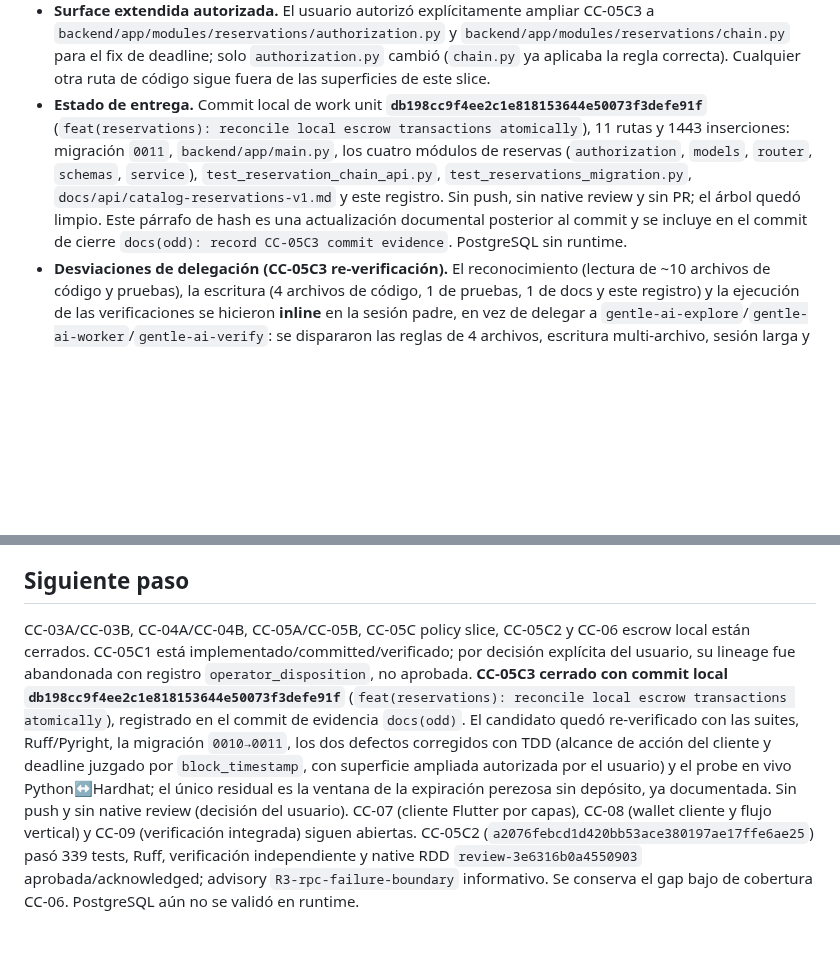
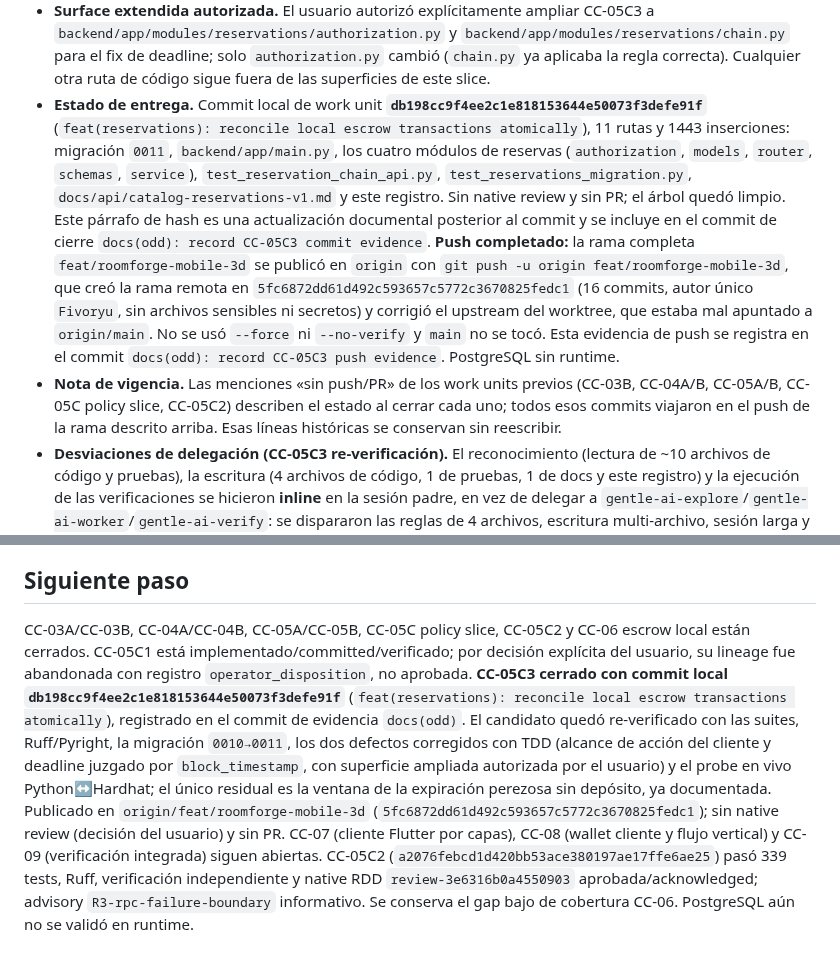
Before and after one commit to Fivoryu/sw1_pro_final_2026_2, a Markdown page: odd/tasks/cliente-catalog.md, 2 parts joined by grey strips. GitHub-like rendering; blank space fills up the shorter version.

Commit message:
docs(odd): record CC-05C3 push evidence

```diff
--- a/odd/tasks/cliente-catalog.md
+++ b/odd/tasks/cliente-catalog.md
@@ -212,7 +212,8 @@ No edits outside these surfaces in CC-03; do not change the existing staff route
 - **API.** `docs/api/catalog-reservations-v1.md` conserva **PROPUESTA** (45 marcadores) y no quedan referencias a la ruta obsoleta `/api/v1/agency/reservations/...`; rutas, acciones por ruta, transiciones y códigos de error coinciden con la implementación.
 - **Delegación.** Se lanzó un verificador `gentle-ai-verify` en background para revisar el mismo candidato; la tarea desapareció del registro de la sesión (`no task mum05dts-1-hh1w`) y no produjo informe. La verificación anterior es de primera mano, no de un segundo verificador; el incidente queda registrado y no se declara una verificación independiente que no ocurrió.
 - **Surface extendida autorizada.** El usuario autorizó explícitamente ampliar CC-05C3 a `backend/app/modules/reservations/authorization.py` y `backend/app/modules/reservations/chain.py` para el fix de deadline; solo `authorization.py` cambió (`chain.py` ya aplicaba la regla correcta). Cualquier otra ruta de código sigue fuera de las superficies de este slice.
-- **Estado de entrega.** Commit local de work unit **`db198cc9f4ee2c1e818153644e50073f3defe91f`** (`feat(reservations): reconcile local escrow transactions atomically`), 11 rutas y 1443 inserciones: migración `0011`, `backend/app/main.py`, los cuatro módulos de reservas (`authorization`, `models`, `router`, `schemas`, `service`), `test_reservation_chain_api.py`, `test_reservations_migration.py`, `docs/api/catalog-reservations-v1.md` y este registro. Sin push, sin native review y sin PR; el árbol quedó limpio. Este párrafo de hash es una actualización documental posterior al commit y se incluye en el commit de cierre `docs(odd): record CC-05C3 commit evidence`. PostgreSQL sin runtime.
+- **Estado de entrega.** Commit local de work unit **`db198cc9f4ee2c1e818153644e50073f3defe91f`** (`feat(reservations): reconcile local escrow transactions atomically`), 11 rutas y 1443 inserciones: migración `0011`, `backend/app/main.py`, los cuatro módulos de reservas (`authorization`, `models`, `router`, `schemas`, `service`), `test_reservation_chain_api.py`, `test_reservations_migration.py`, `docs/api/catalog-reservations-v1.md` y este registro. Sin native review y sin PR; el árbol quedó limpio. Este párrafo de hash es una actualización documental posterior al commit y se incluye en el commit de cierre `docs(odd): record CC-05C3 commit evidence`. **Push completado:** la rama completa `feat/roomforge-mobile-3d` se publicó en `origin` con `git push -u origin feat/roomforge-mobile-3d`, que creó la rama remota en `5fc6872dd61d492c593657c5772c3670825fedc1` (16 commits, autor único `Fivoryu`, sin archivos sensibles ni secretos) y corrigió el upstream del worktree, que estaba mal apuntado a `origin/main`. No se usó `--force` ni `--no-verify` y `main` no se tocó. Esta evidencia de push se registra en el commit `docs(odd): record CC-05C3 push evidence`. PostgreSQL sin runtime.
+- **Nota de vigencia.** Las menciones «sin push/PR» de los work units previos (CC-03B, CC-04A/B, CC-05A/B, CC-05C policy slice, CC-05C2) describen el estado al cerrar cada uno; todos esos commits viajaron en el push de la rama descrito arriba. Esas líneas históricas se conservan sin reescribir.
 - **Desviaciones de delegación (CC-05C3 re-verificación).** El reconocimiento (lectura de ~10 archivos de código y pruebas), la escritura (4 archivos de código, 1 de pruebas, 1 de docs y este registro) y la ejecución de las verificaciones se hicieron **inline** en la sesión padre, en vez de delegar a `gentle-ai-explore`/`gentle-ai-worker`/`gentle-ai-verify`: se dispararon las reglas de 4 archivos, escritura multi-archivo, sesión larga y verificación. El único delegado (`gentle-ai-verify` en background) desapareció del registro de la sesión sin entregar informe. Queda registrado como defecto de routing y no como verificación de segunda fuente.
 - **Cierre de work unit pendiente por instrucción del usuario.** ODD exige que cada tarea cierre con al menos un commit de work unit en la rama de feature, con pruebas y docs junto al comportamiento. El usuario prohibió explícitamente commit, push y native review en esta sesión, así que el candidato CC-05C3 queda re-verificado pero **sin commit**: esa es la única razón por la que el cierre de la tarea está incompleto. El commit (y después la decisión de review) es el siguiente paso, sujeto a nueva autorización.
 
@@ -241,4 +242,4 @@ No edits outside these surfaces in CC-03; do not change the existing staff route
 
 ## Siguiente paso
 
-CC-03A/CC-03B, CC-04A/CC-04B, CC-05A/CC-05B, CC-05C policy slice, CC-05C2 y CC-06 escrow local están cerrados. CC-05C1 está implementado/committed/verificado; por decisión explícita del usuario, su lineage fue abandonada con registro `operator_disposition`, no aprobada. **CC-05C3 cerrado con commit local `db198cc9f4ee2c1e818153644e50073f3defe91f`** (`feat(reservations): reconcile local escrow transactions atomically`), registrado en el commit de evidencia `docs(odd)`. El candidato quedó re-verificado con las suites, Ruff/Pyright, la migración `0010→0011`, los dos defectos corregidos con TDD (alcance de acción del cliente y deadline juzgado por `block_timestamp`, con superficie ampliada autorizada por el usuario) y el probe en vivo Python↔Hardhat; el único residual es la ventana de la expiración perezosa sin depósito, ya documentada. Sin push y sin native review (decisión del usuario). CC-07 (cliente Flutter por capas), CC-08 (wallet cliente y flujo vertical) y CC-09 (verificación integrada) siguen abiertas. CC-05C2 (`a2076febcd1d420bb53ace380197ae17ffe6ae25`) pasó 339 tests, Ruff, verificación independiente y native RDD `review-3e6316b0a4550903` aprobada/acknowledged; advisory `R3-rpc-failure-boundary` informativo. Se conserva el gap bajo de cobertura CC-06. PostgreSQL aún no se validó en runtime.
+CC-03A/CC-03B, CC-04A/CC-04B, CC-05A/CC-05B, CC-05C policy slice, CC-05C2 y CC-06 escrow local están cerrados. CC-05C1 está implementado/committed/verificado; por decisión explícita del usuario, su lineage fue abandonada con registro `operator_disposition`, no aprobada. **CC-05C3 cerrado con commit local `db198cc9f4ee2c1e818153644e50073f3defe91f`** (`feat(reservations): reconcile local escrow transactions atomically`), registrado en el commit de evidencia `docs(odd)`. El candidato quedó re-verificado con las suites, Ruff/Pyright, la migración `0010→0011`, los dos defectos corregidos con TDD (alcance de acción del cliente y deadline juzgado por `block_timestamp`, con superficie ampliada autorizada por el usuario) y el probe en vivo Python↔Hardhat; el único residual es la ventana de la expiración perezosa sin depósito, ya documentada. Publicado en `origin/feat/roomforge-mobile-3d` (`5fc6872dd61d492c593657c5772c3670825fedc1`); sin native review (decisión del usuario) y sin PR. CC-07 (cliente Flutter por capas), CC-08 (wallet cliente y flujo vertical) y CC-09 (verificación integrada) siguen abiertas. CC-05C2 (`a2076febcd1d420bb53ace380197ae17ffe6ae25`) pasó 339 tests, Ruff, verificación independiente y native RDD `review-3e6316b0a4550903` aprobada/acknowledged; advisory `R3-rpc-failure-boundary` informativo. Se conserva el gap bajo de cobertura CC-06. PostgreSQL aún no se validó en runtime.
```
Also changed, not shown: other parts of odd/tasks/cliente-catalog.md (+1 -1 lines).
